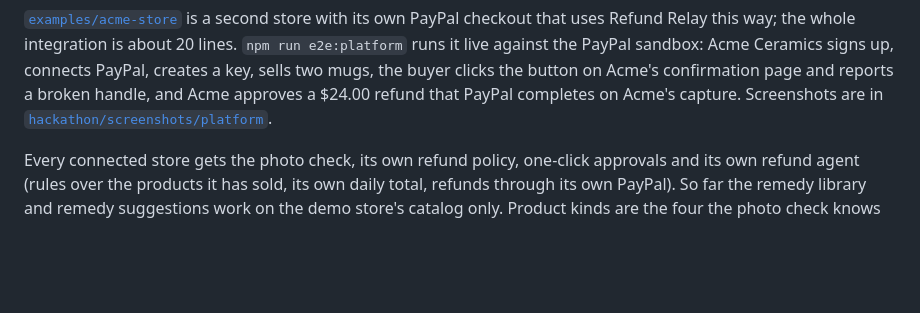
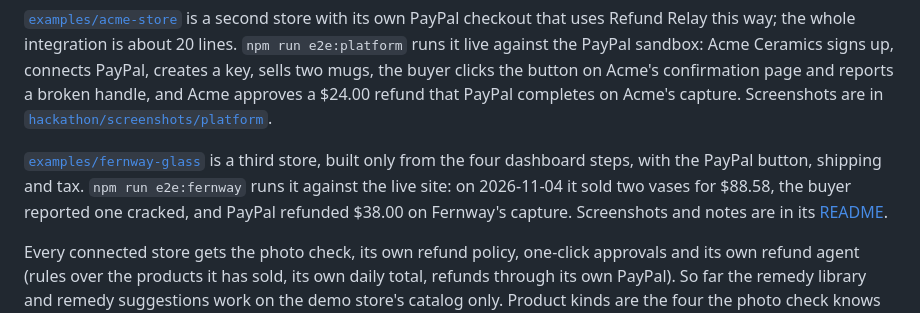
Before and after one commit to lewisjohnvillamor/paypal_hackaton, a Markdown page: README.md, the part around the change. GitHub-like rendering; blank space fills up the shorter version.

Commit message:
README: point to the Fernway Glass sample store
Co-Authored-By: Claude Opus 5.5 <noreply@anthropic.com>
Claude-Session: https://claude.ai/code/session_016JFHQzzosyoFknjDEBYzSj

```diff
--- a/README.md
+++ b/README.md
@@ -45,6 +45,8 @@ Refund Relay is a hosted service, not a single shop. Juniper Market, the store i
 3. **AI assistants (works today).** The MCP servers in [Agent-to-agent commerce](#agent-to-agent-commerce) let a shopper's assistant file a request with nothing but the claim link, and the merchant's assistant check requests against PayPal's own records.
 
 [`examples/acme-store`](examples/acme-store/server.js) is a second store with its own PayPal checkout that uses Refund Relay this way; the whole integration is about 20 lines. `npm run e2e:platform` runs it live against the PayPal sandbox: Acme Ceramics signs up, connects PayPal, creates a key, sells two mugs, the buyer clicks the button on Acme's confirmation page and reports a broken handle, and Acme approves a $24.00 refund that PayPal completes on Acme's capture. Screenshots are in [`hackathon/screenshots/platform`](hackathon/screenshots/platform).
+
+[`examples/fernway-glass`](examples/fernway-glass) is a third store, built only from the four dashboard steps, with the PayPal button, shipping and tax. `npm run e2e:fernway` runs it against the live site: on 2026-11-04 it sold two vases for $88.58, the buyer reported one cracked, and PayPal refunded $38.00 on Fernway's capture. Screenshots and notes are in its [README](examples/fernway-glass/README.md).
 
 Every connected store gets the photo check, its own refund policy, one-click approvals and its own refund agent (rules over the products it has sold, its own daily total, refunds through its own PayPal). So far the remedy library and remedy suggestions work on the demo store's catalog only. Product kinds are the four the photo check knows (`ceramic-mug`, `glass-vase`, `cotton-tee`, `headphones`); adding one is one entry in `src/kinds.js`.
 
```
